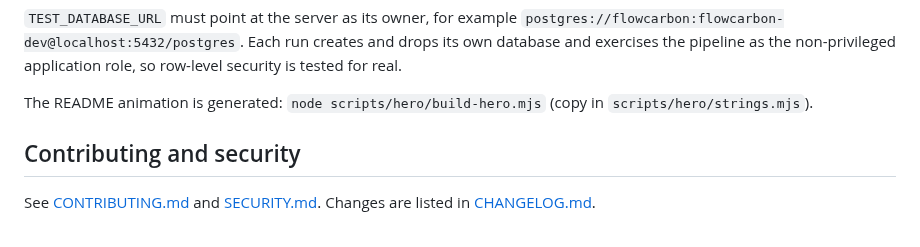
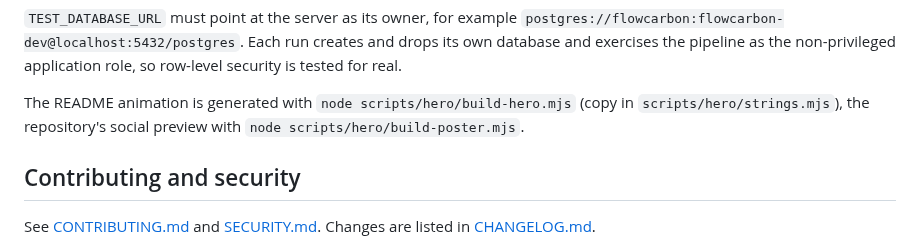
Before and after one commit to 3351666087/flowcarbon, a Markdown page: README.md, the part around the change. Drawn GitHub-style.

```diff
--- a/README.md
+++ b/README.md
@@ -153,7 +153,8 @@ npm run lint
 `postgres://flowcarbon:flowcarbon-dev@localhost:5432/postgres`. Each run creates and drops its own database and
 exercises the pipeline as the non-privileged application role, so row-level security is tested for real.
 
-The README animation is generated: `node scripts/hero/build-hero.mjs` (copy in `scripts/hero/strings.mjs`).
+The README animation is generated with `node scripts/hero/build-hero.mjs` (copy in `scripts/hero/strings.mjs`), the
+repository's social preview with `node scripts/hero/build-poster.mjs`.
 
 ## Contributing and security
 
```
Also changed, not shown: README.zh-CN.md (+1 -1 lines), docs/media/social-preview.png (added), 3 other files.
